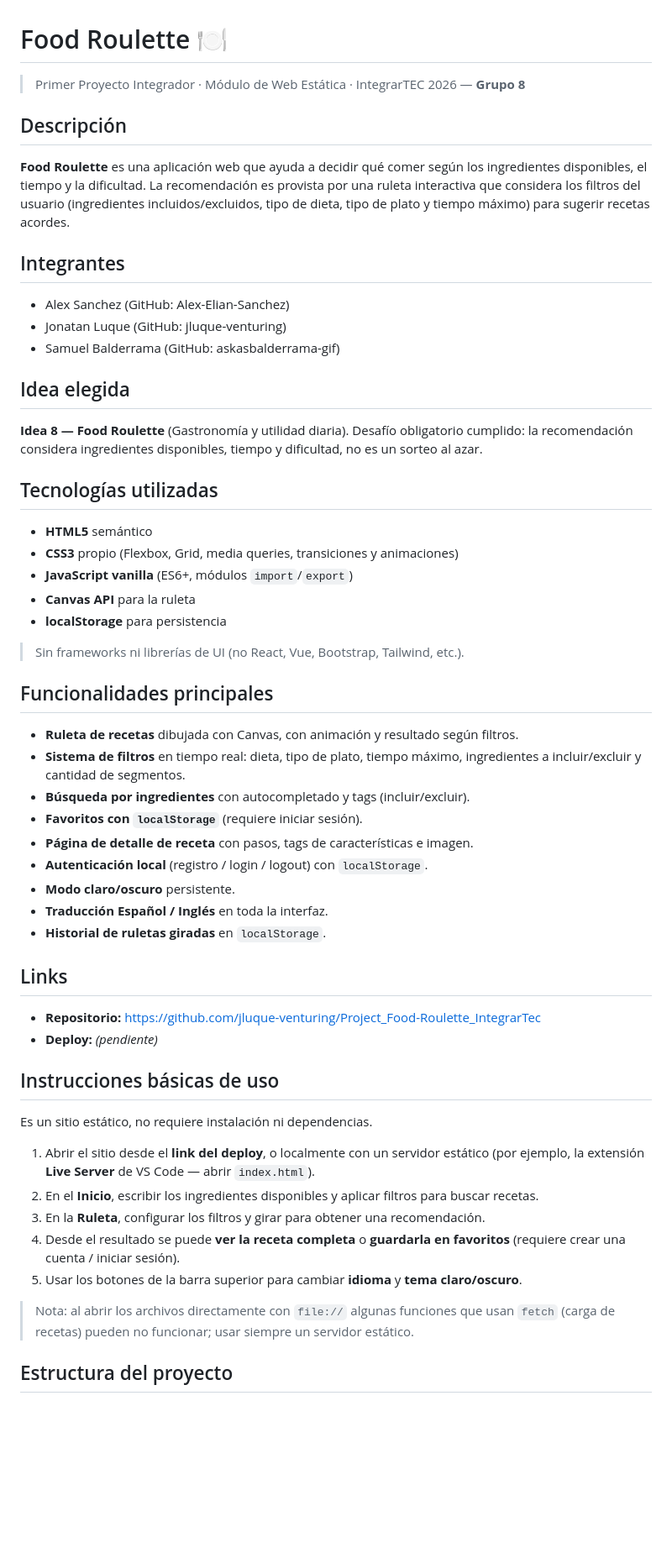
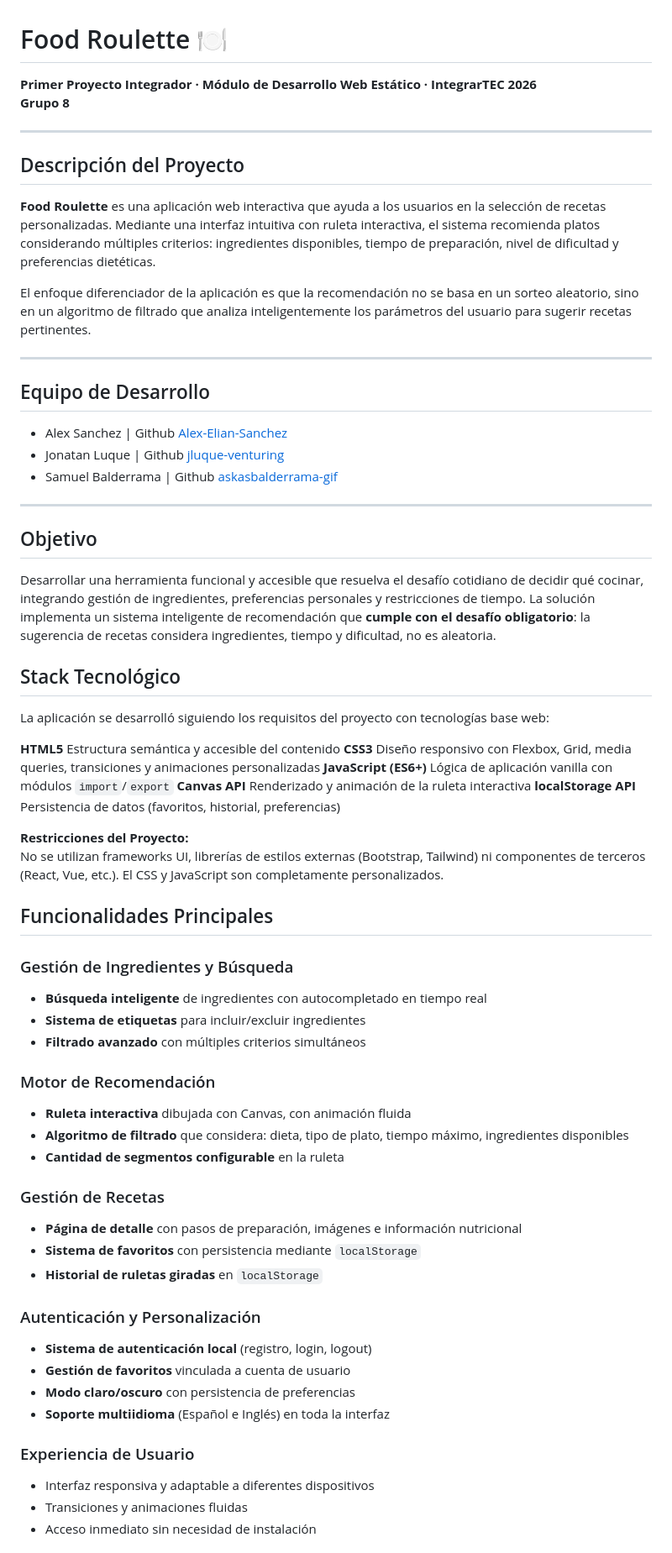
Before and after one commit to jluque-venturing/Project_Food-Roulette_IntegrarTec, a Markdown page: README.md, the part around one of its changes. Shown at 84% size. Rendered like a GitHub page; blank space fills up the shorter version.

Commit message:
refactor: enhance README structure and content for clarity and detail

```diff
--- a/README.md
+++ b/README.md
@@ -1,69 +1,68 @@
 # Food Roulette 🍽️
 
-> Primer Proyecto Integrador · Módulo de Web Estática · IntegrarTEC 2026 — **Grupo 8**
+**Primer Proyecto Integrador · Módulo de Desarrollo Web Estático · IntegrarTEC 2026**
+**Grupo 8**
 
-## Descripción
+---
 
-**Food Roulette** es una aplicación web que ayuda a decidir qué comer según los
-ingredientes disponibles, el tiempo y la dificultad. La recomendación es
-provista por una ruleta interactiva que considera los filtros del usuario
-(ingredientes incluidos/excluidos, tipo de dieta, tipo de plato y tiempo máximo)
-para sugerir recetas acordes.
+## Descripción del Proyecto
 
-## Integrantes
+**Food Roulette** es una aplicación web interactiva que ayuda a los usuarios en la selección de recetas personalizadas. Mediante una interfaz intuitiva con ruleta interactiva, el sistema recomienda platos considerando múltiples criterios: ingredientes disponibles, tiempo de preparación, nivel de dificultad y preferencias dietéticas.
 
-- Alex Sanchez (GitHub: Alex-Elian-Sanchez)
-- Jonatan Luque (GitHub: jluque-venturing)
-- Samuel Balderrama (GitHub: askasbalderrama-gif)
+El enfoque diferenciador de la aplicación es que la recomendación no se basa en un sorteo aleatorio, sino en un algoritmo de filtrado que analiza inteligentemente los parámetros del usuario para sugerir recetas pertinentes.
 
-## Idea elegida
+---
 
-**Idea 8 — Food Roulette** (Gastronomía y utilidad diaria).
-Desafío obligatorio cumplido: la recomendación considera ingredientes
-disponibles, tiempo y dificultad, no es un sorteo al azar.
+## Equipo de Desarrollo
 
-## Tecnologías utilizadas
+ - Alex Sanchez | Github [Alex-Elian-Sanchez](https://github.com/Alex-Elian-Sanchez)
+- Jonatan Luque | Github [jluque-venturing](https://github.com/jluque-venturing)
+- Samuel Balderrama | Github [askasbalderrama-gif](https://github.com/askasbalderrama-gif)
 
-- **HTML5** semántico
-- **CSS3** propio (Flexbox, Grid, media queries, transiciones y animaciones)
-- **JavaScript vanilla** (ES6+, módulos `import`/`export`)
-- **Canvas API** para la ruleta
-- **localStorage** para persistencia
+---
 
-> Sin frameworks ni librerías de UI (no React, Vue, Bootstrap, Tailwind, etc.).
+## Objetivo
 
-## Funcionalidades principales
+Desarrollar una herramienta funcional y accesible que resuelva el desafío cotidiano de decidir qué cocinar, integrando gestión de ingredientes, preferencias personales y restricciones de tiempo. La solución implementa un sistema inteligente de recomendación que **cumple con el desafío obligatorio**: la sugerencia de recetas considera ingredientes, tiempo y dificultad, no es aleatoria.
 
-- **Ruleta de recetas** dibujada con Canvas, con animación y resultado según filtros.
-- **Sistema de filtros** en tiempo real: dieta, tipo de plato, tiempo máximo,
-  ingredientes a incluir/excluir y cantidad de segmentos.
-- **Búsqueda por ingredientes** con autocompletado y tags (incluir/excluir).
-- **Favoritos con `localStorage`** (requiere iniciar sesión).
-- **Página de detalle de receta** con pasos, tags de características e imagen.
-- **Autenticación local** (registro / login / logout) con `localStorage`.
-- **Modo claro/oscuro** persistente.
-- **Traducción Español / Inglés** en toda la interfaz.
-- **Historial de ruletas giradas** en `localStorage`.
+## Stack Tecnológico
 
-## Links
+La aplicación se desarrolló siguiendo los requisitos del proyecto con tecnologías base web:
 
-- **Repositorio:** https://github.com/jluque-venturing/Project_Food-Roulette_IntegrarTec
-- **Deploy:** _(pendiente)_      <!-- Falta el link al deploy cuando lo hagamos -->
+**HTML5**  Estructura semántica y accesible del contenido
+**CSS3**  Diseño responsivo con Flexbox, Grid, media queries, transiciones y animaciones personalizadas
+**JavaScript (ES6+)**  Lógica de aplicación vanilla con módulos `import`/`export`
+**Canvas API**  Renderizado y animación de la ruleta interactiva
+**localStorage API**  Persistencia de datos (favoritos, historial, preferencias)
 
-## Instrucciones básicas de uso
+**Restricciones del Proyecto:**
+No se utilizan frameworks UI, librerías de estilos externas (Bootstrap, Tailwind) ni componentes de terceros (React, Vue, etc.). El CSS y JavaScript son completamente personalizados.
 
-Es un sitio estático, no requiere instalación ni dependencias.
+## Funcionalidades Principales
 
-1. Abrir el sitio desde el **link del deploy**, o localmente con un servidor estático
-   (por ejemplo, la extensión **Live Server** de VS Code — abrir `index.html`).
-2. En el **Inicio**, escribir los ingredientes disponibles y aplicar filtros para
-   buscar recetas.
-3. En la **Ruleta**, configurar los filtros y girar para obtener una recomendación.
-4. Desde el resultado se puede **ver la receta completa** o **guardarla en favoritos**
-   (requiere crear una cuenta / iniciar sesión).
-5. Usar los botones de la barra superior para cambiar **idioma** y **tema claro/oscuro**.
+### Gestión de Ingredientes y Búsqueda
+- **Búsqueda inteligente** de ingredientes con autocompletado en tiempo real
+- **Sistema de etiquetas** para incluir/excluir ingredientes
+- **Filtrado avanzado** con múltiples criterios simultáneos
 
-> Nota: al abrir los archivos directamente con `file://` algunas funciones que usan
-> `fetch` (carga de recetas) pueden no funcionar; usar siempre un servidor estático.
+### Motor de Recomendación
+- **Ruleta interactiva** dibujada con Canvas, con animación fluida
+- **Algoritmo de filtrado** que considera: dieta, tipo de plato, tiempo máximo, ingredientes disponibles
+- **Cantidad de segmentos configurable** en la ruleta
 
-## Estructura del proyecto
+### Gestión de Recetas
+- **Página de detalle** con pasos de preparación, imágenes e información nutricional
+- **Sistema de favoritos** con persistencia mediante `localStorage`
+- **Historial de ruletas giradas** en `localStorage`
+
+### Autenticación y Personalización
+- **Sistema de autenticación local** (registro, login, logout)
+- **Gestión de favoritos** vinculada a cuenta de usuario
+- **Modo claro/oscuro** con persistencia de preferencias
+- **Soporte multiidioma** (Español e Inglés) en toda la interfaz
+
+### Experiencia de Usuario
+- Interfaz responsiva y adaptable a diferentes dispositivos
+- Transiciones y animaciones fluidas
+- Acceso inmediato sin necesidad de instalación
+
```
Also changed, not shown: other parts of README.md (+151 -32 lines).
